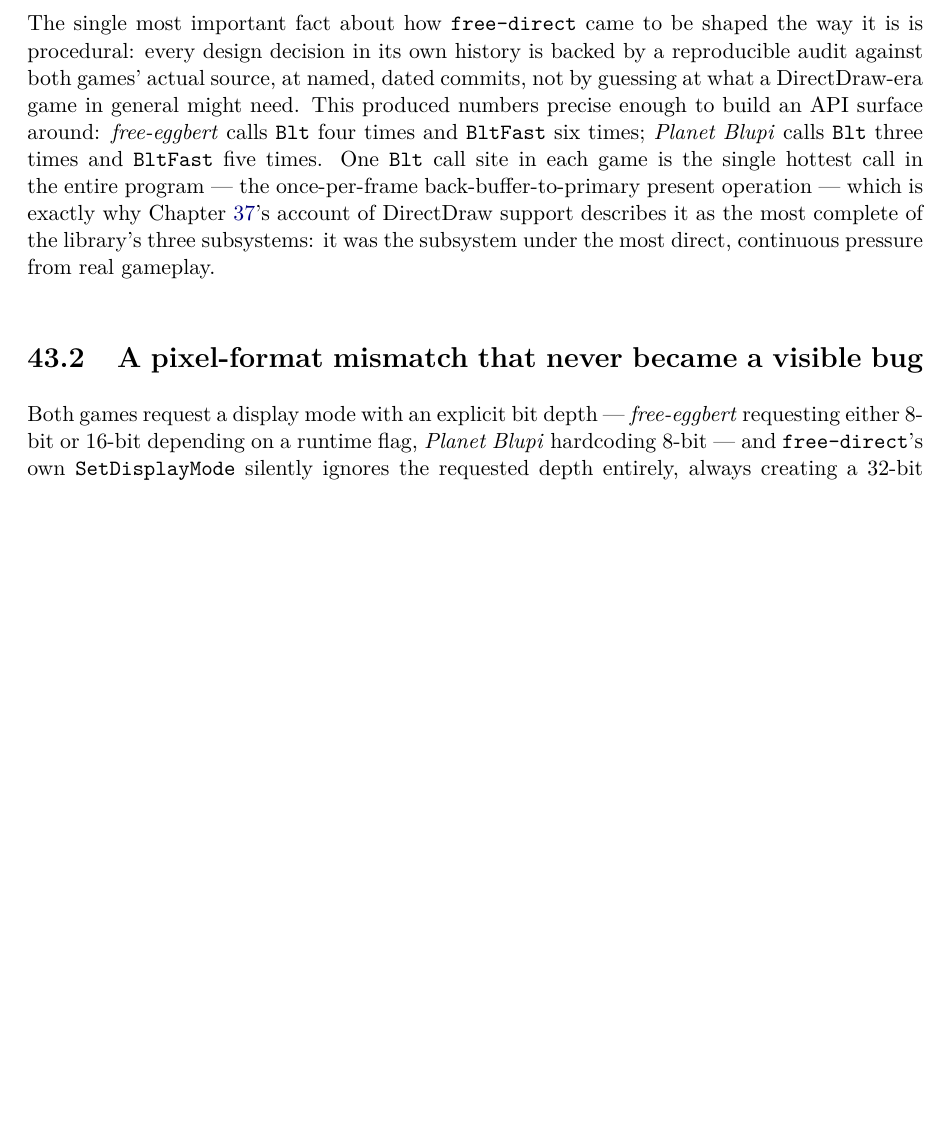
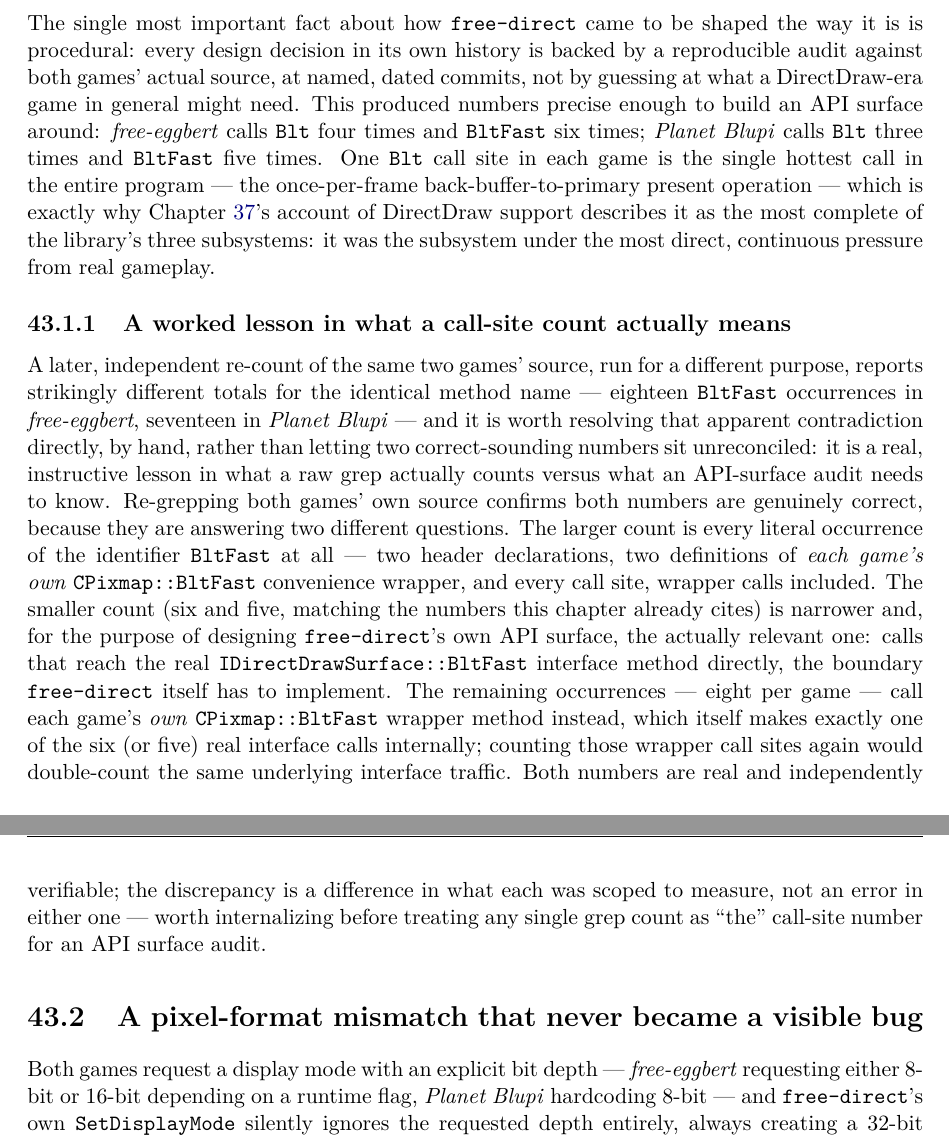
Before and after one commit to openeggbert/cna-bible, a LaTeX thesis (latex/book/main.tex, which reads latex/book/chapters/part9-porting-practice/ch43-blupi-case-study.tex): part of page 295 of 347 before the commit and two parts of pages 295 and 296 of 347 after it, the two joined at a grey line, cut so that both start at the same text, the shorter picture padded with empty space. Compiled offline with pdfLaTeX.

Commit message:
Chapter 43 (Blupi Case Study): depth pass — reconciling two different-but-both-correct call counts

```diff
--- a/latex/book/chapters/part9-porting-practice/ch43-blupi-case-study.tex
+++ b/latex/book/chapters/part9-porting-practice/ch43-blupi-case-study.tex
@@ -22,6 +22,30 @@
 Chapter~\ref{ch:freedirect-deep-dive}'s account of DirectDraw support describes it as the most
 complete of the library's three subsystems: it was the subsystem under the most direct,
 continuous pressure from real gameplay.
+
+\subsection{A worked lesson in what a call-site count actually means}
+
+A later, independent re-count of the same two games' source, run for a different purpose,
+reports strikingly different totals for the identical method name --- eighteen
+\texttt{BltFast} occurrences in \emph{free-eggbert}, seventeen in \emph{Planet Blupi} --- and
+it is worth resolving that apparent contradiction directly, by hand, rather than letting two
+correct-sounding numbers sit unreconciled: it is a real, instructive lesson in what a raw
+grep actually counts versus what an API-surface audit needs to know. Re-grepping both games'
+own source confirms both numbers are genuinely correct, because they are answering two
+different questions. The larger count is every literal occurrence of the identifier
+\texttt{BltFast} at all --- two header declarations, two definitions of \emph{each game's
+own} \cnaclass{CPixmap::BltFast} convenience wrapper, and every call site, wrapper calls
+included. The smaller count (six and five, matching the numbers this chapter already cites)
+is narrower and, for the purpose of designing \texttt{free-direct}'s own API surface,
+the actually relevant one: calls that reach the real \texttt{IDirectDrawSurface::BltFast}
+interface method directly, the boundary \texttt{free-direct} itself has to implement. The
+remaining occurrences --- eight per game --- call each game's \emph{own}
+\cnaclass{CPixmap::BltFast} wrapper method instead, which itself makes exactly one of the six
+(or five) real interface calls internally; counting those wrapper call sites again would
+double-count the same underlying interface traffic. Both numbers are real and independently
+verifiable; the discrepancy is a difference in what each was scoped to measure, not an error
+in either one --- worth internalizing before treating any single grep count as ``the'' call-site
+number for an API surface audit.
 
 \section{A pixel-format mismatch that never became a visible bug}
 
```
Also changed, not shown: PLAN.md (+1 -1 lines).
